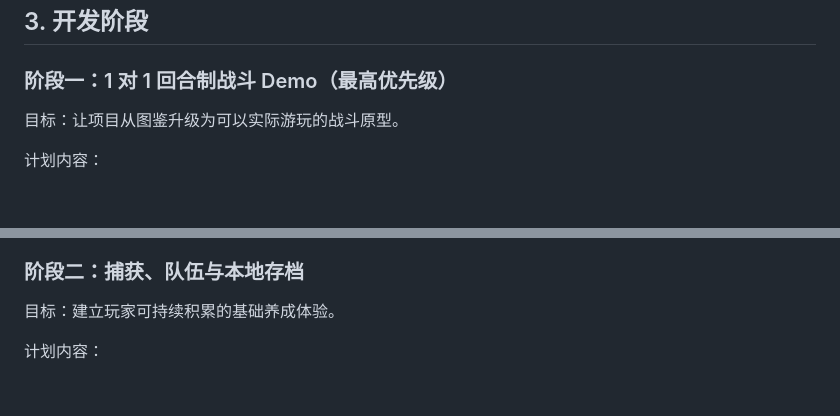
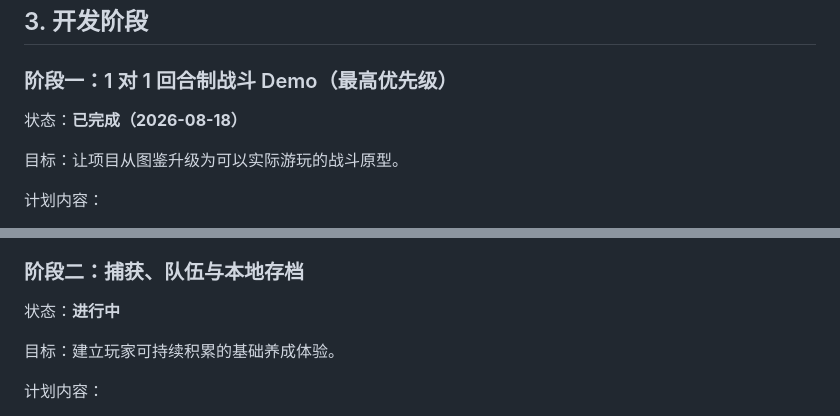
Before and after one commit to Johnny-pp/pl_test, a Markdown page: PLAN.md, 2 parts joined by grey strips. GitHub-like rendering; blank space fills up the shorter version.

```diff
--- a/PLAN.md
+++ b/PLAN.md
@@ -26,6 +26,8 @@
 
 ### 阶段一：1 对 1 回合制战斗 Demo（最高优先级）
 
+状态：**已完成（2026-08-18）**
+
 目标：让项目从图鉴升级为可以实际游玩的战斗原型。
 
 计划内容：
@@ -46,6 +48,8 @@
 - 刷新页面不会因异常战斗状态导致程序无法进入
 
 ### 阶段二：捕获、队伍与本地存档
+
+状态：**进行中**
 
 目标：建立玩家可持续积累的基础养成体验。
 
```
Also changed, not shown: AGENTS.md (+8 -2 lines).
